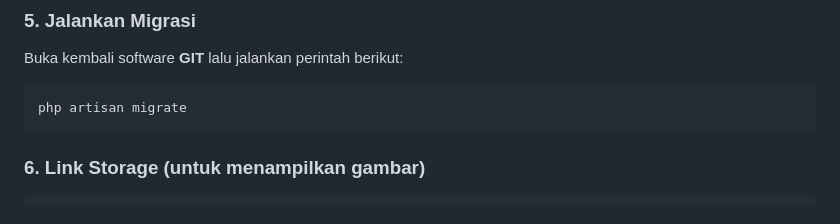
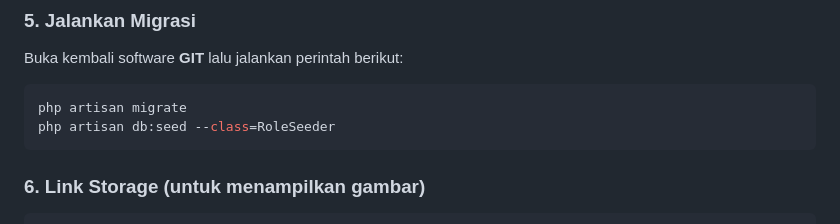
Before and after one commit to mariska99/project-laravel-kelompok, a Markdown page: README.md, the part around the change. Drawn GitHub-style.

````diff
--- a/README.md
+++ b/README.md
@@ -79,6 +79,7 @@ Buka kembali software **GIT** lalu jalankan perintah berikut:
 
 ```bash
 php artisan migrate
+php artisan db:seed --class=RoleSeeder
 ```
 
 ### 6. Link Storage (untuk menampilkan gambar)
````
